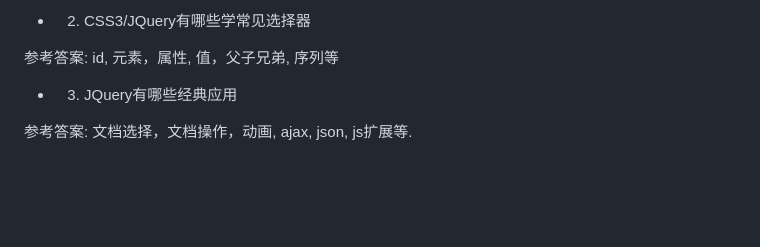
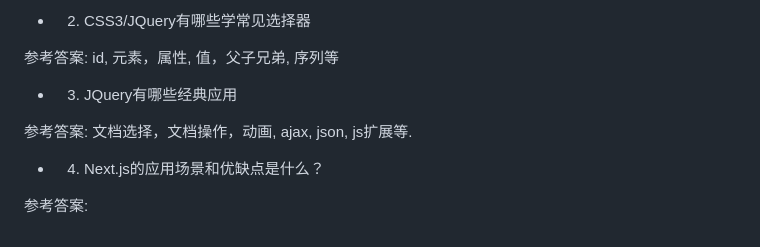
Before and after one commit to jimuyouyou/node-interview-questions, a Markdown page: README.md, the part around the change. Drawn GitHub-style; blank space fills up the shorter version.

Commit message:
adding next.js to the repo

```diff
--- a/README.md
+++ b/README.md
@@ -691,3 +691,8 @@ res.sendStatus()	返回状态
 - 3. JQuery有哪些经典应用
 
 参考答案: 文档选择，文档操作，动画, ajax, json, js扩展等.
+
+
+- 4. Next.js的应用场景和优缺点是什么？
+
+参考答案:
```
